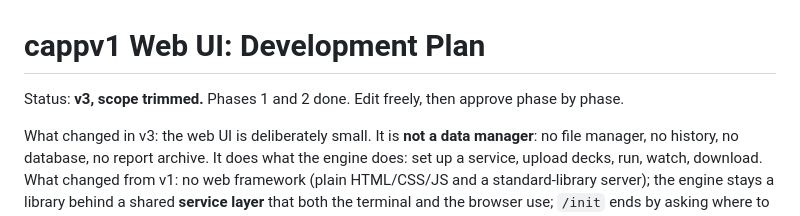
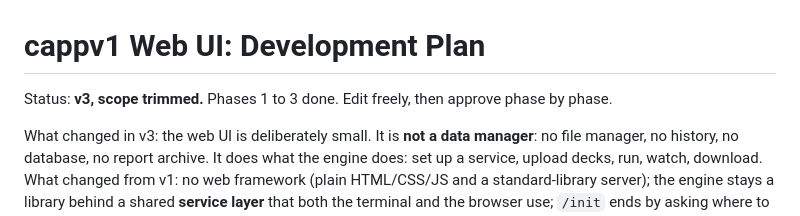
Before and after one commit to srsuiux/cappv1, a Markdown page: UI-development-Plan.md, the part around the change. Drawn GitHub-style.

```diff
--- a/UI-development-Plan.md
+++ b/UI-development-Plan.md
@@ -1,6 +1,6 @@
 # cappv1 Web UI: Development Plan
 
-Status: **v3, scope trimmed.** Phases 1 and 2 done. Edit freely, then approve phase by phase.
+Status: **v3, scope trimmed.** Phases 1 to 3 done. Edit freely, then approve phase by phase.
 
 What changed in v3: the web UI is deliberately small. It is **not a data manager**: no file manager, no history, no database, no report archive. It does what the engine does: set up a service, upload decks, run, watch, download. What changed from v1: no web framework (plain HTML/CSS/JS and a standard-library server); the engine stays a library behind a shared **service layer** that both the terminal and the browser use; `/init` ends by asking where to continue; security, testing and CI sections added; phases reordered so the service layer comes first.
 
```
Also changed, not shown: CHANGELOG.md (+2 -0 lines).
